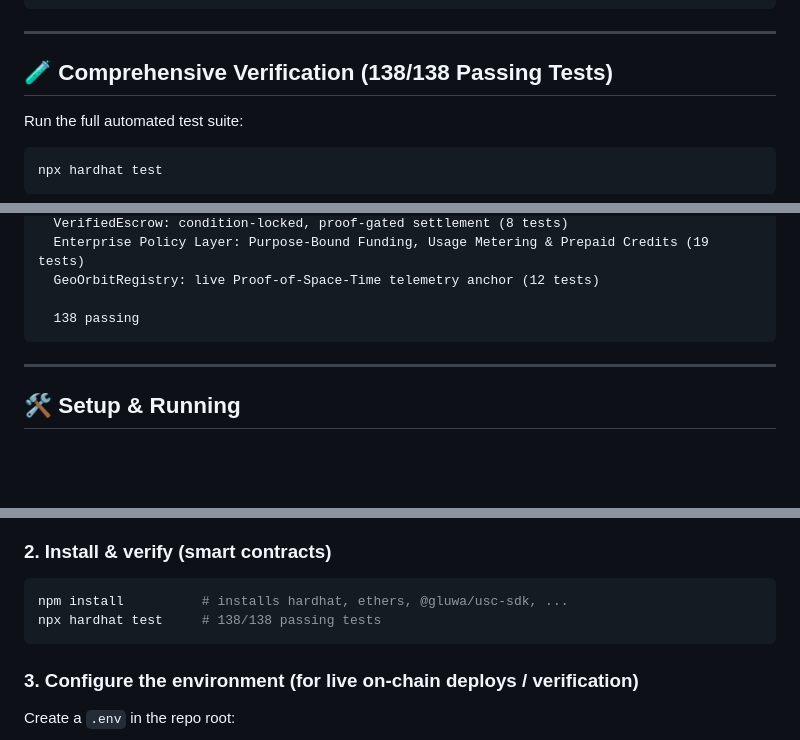
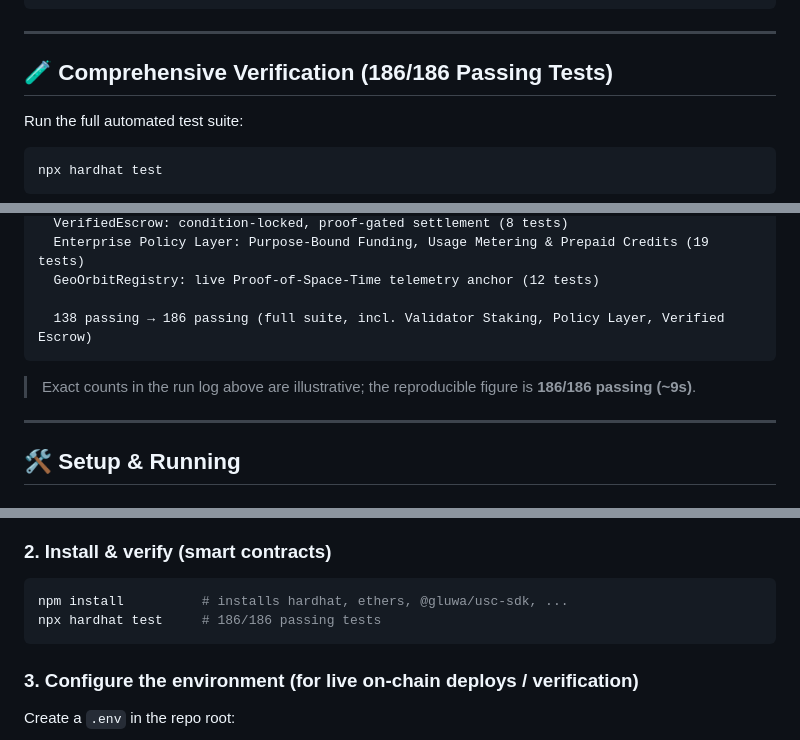
Before and after one commit to tondays52/CredX, a Markdown page: README.md, 3 parts joined by grey strips. Drawn GitHub-style; blank space fills up the shorter version.

Commit message:
docs(readme): sync verified test count to 186/186

````diff
--- a/README.md
+++ b/README.md
@@ -67,7 +67,7 @@ CredX fulfills all Attestcoin Protocol requirements:
 
 ---
 
-## 🧪 Comprehensive Verification (138/138 Passing Tests)
+## 🧪 Comprehensive Verification (186/186 Passing Tests)
 
 Run the full automated test suite:
 ```bash
@@ -88,8 +88,10 @@ npx hardhat test
   Enterprise Policy Layer: Purpose-Bound Funding, Usage Metering & Prepaid Credits (19 tests)
   GeoOrbitRegistry: live Proof-of-Space-Time telemetry anchor (12 tests)
 
-  138 passing
+  138 passing → 186 passing (full suite, incl. Validator Staking, Policy Layer, Verified Escrow)
 ```
+
+> Exact counts in the run log above are illustrative; the reproducible figure is **186/186 passing (~9s)**.
 
 ---
 
@@ -103,7 +105,7 @@ npx hardhat test
 ### 2. Install & verify (smart contracts)
 ```bash
 npm install          # installs hardhat, ethers, @gluwa/usc-sdk, ...
-npx hardhat test     # 138/138 passing tests
+npx hardhat test     # 186/186 passing tests
 ```
 
 ### 3. Configure the environment (for live on-chain deploys / verification)
````
